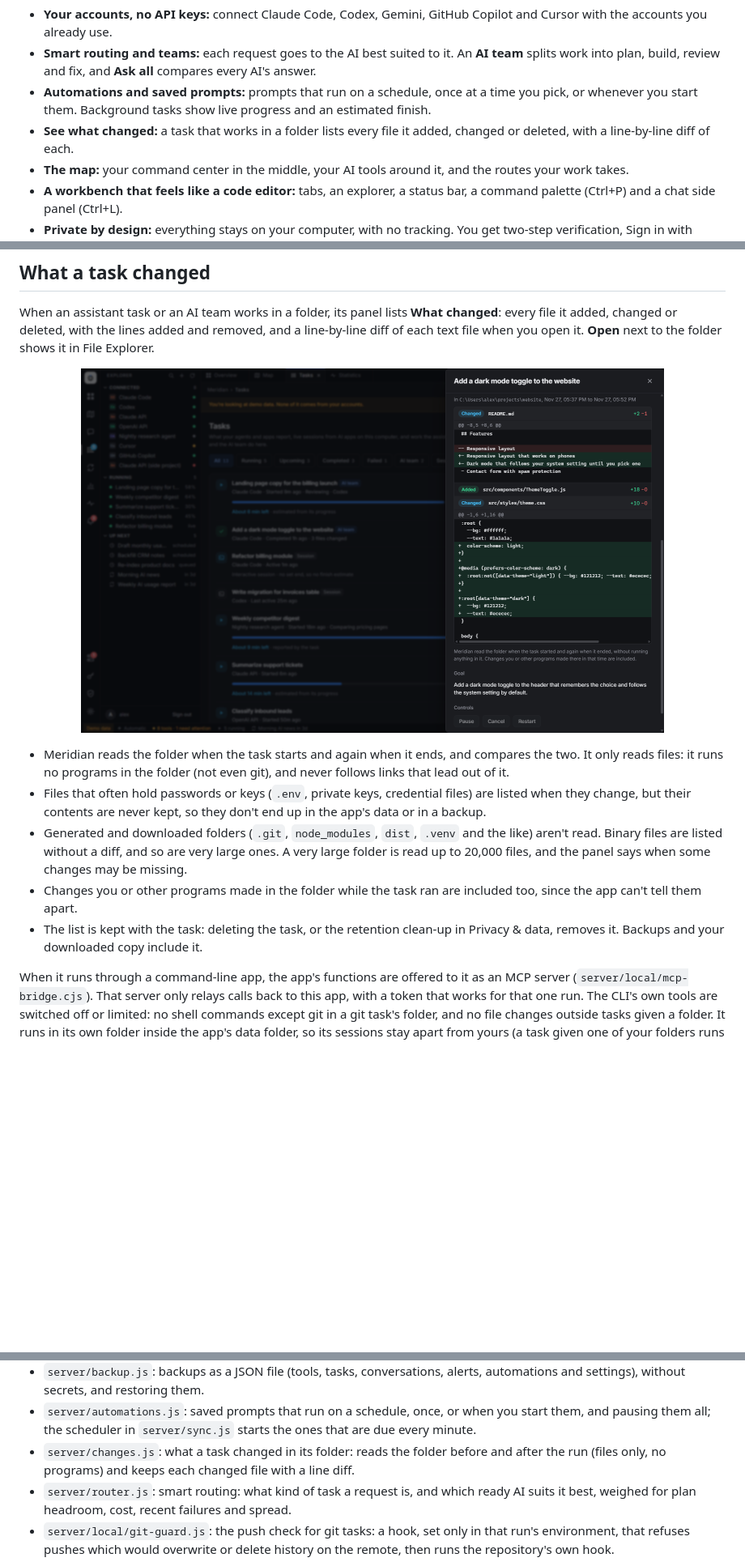
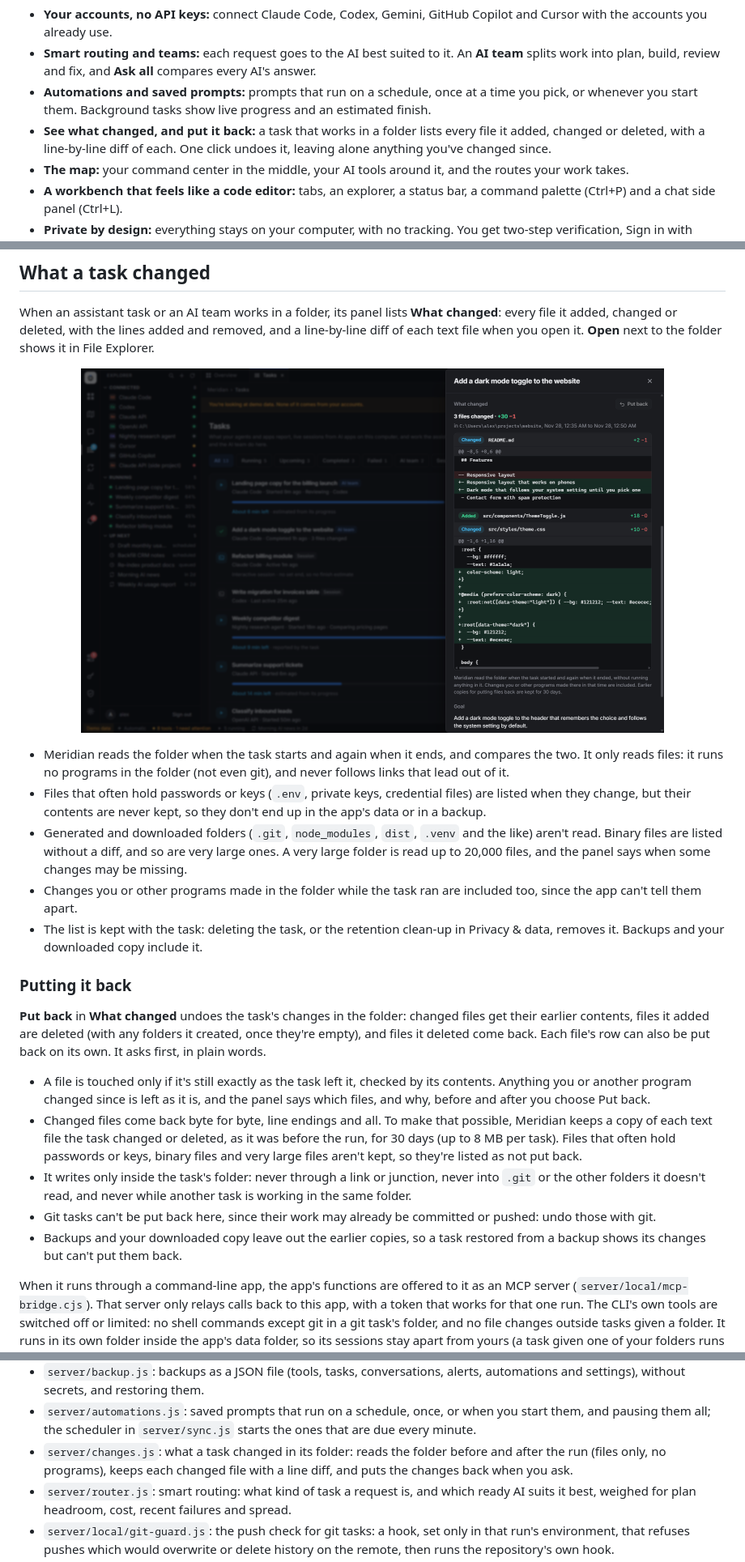
Before and after one commit to Ayaan-M-Khan/Meridian, a Markdown page: README.md, 3 parts joined by grey strips. Shown at 81% size. GitHub-like rendering; pictures changed too: docs/screenshots/changes.png; blank space fills up the shorter version.

```diff
--- a/README.md
+++ b/README.md
@@ -22,7 +22,7 @@ One dashboard for your AI tools: what's running, what's next, what you've spent,
 - **Your accounts, no API keys:** connect Claude Code, Codex, Gemini, GitHub Copilot and Cursor with the accounts you already use.
 - **Smart routing and teams:** each request goes to the AI best suited to it. An **AI team** splits work into plan, build, review and fix, and **Ask all** compares every AI's answer.
 - **Automations and saved prompts:** prompts that run on a schedule, once at a time you pick, or whenever you start them. Background tasks show live progress and an estimated finish.
-- **See what changed:** a task that works in a folder lists every file it added, changed or deleted, with a line-by-line diff of each.
+- **See what changed, and put it back:** a task that works in a folder lists every file it added, changed or deleted, with a line-by-line diff of each. One click undoes it, leaving alone anything you've changed since.
 - **The map:** your command center in the middle, your AI tools around it, and the routes your work takes.
 - **A workbench that feels like a code editor:** tabs, an explorer, a status bar, a command palette (Ctrl+P) and a chat side panel (Ctrl+L).
 - **Private by design:** everything stays on your computer, with no tracking. You get two-step verification, Sign in with Google, retention controls and one-click export or erase.
@@ -292,6 +292,16 @@ When an assistant task or an AI team works in a folder, its panel lists **What c
 - Generated and downloaded folders (`.git`, `node_modules`, `dist`, `.venv` and the like) aren't read. Binary files are listed without a diff, and so are very large ones. A very large folder is read up to 20,000 files, and the panel says when some changes may be missing.
 - Changes you or other programs made in the folder while the task ran are included too, since the app can't tell them apart.
 - The list is kept with the task: deleting the task, or the retention clean-up in Privacy & data, removes it. Backups and your downloaded copy include it.
+
+### Putting it back
+
+**Put back** in **What changed** undoes the task's changes in the folder: changed files get their earlier contents, files it added are deleted (with any folders it created, once they're empty), and files it deleted come back. Each file's row can also be put back on its own. It asks first, in plain words.
+
+- A file is touched only if it's still exactly as the task left it, checked by its contents. Anything you or another program changed since is left as it is, and the panel says which files, and why, before and after you choose Put back.
+- Changed files come back byte for byte, line endings and all. To make that possible, Meridian keeps a copy of each text file the task changed or deleted, as it was before the run, for 30 days (up to 8 MB per task). Files that often hold passwords or keys, binary files and very large files aren't kept, so they're listed as not put back.
+- It writes only inside the task's folder: never through a link or junction, never into `.git` or the other folders it doesn't read, and never while another task is working in the same folder.
+- Git tasks can't be put back here, since their work may already be committed or pushed: undo those with git.
+- Backups and your downloaded copy leave out the earlier copies, so a task restored from a backup shows its changes but can't put them back.
 
 When it runs through a command-line app, the app's functions are offered to it as an MCP server (`server/local/mcp-bridge.cjs`). That server only relays calls back to this app, with a token that works for that one run. The CLI's own tools are switched off or limited: no shell commands except git in a git task's folder, and no file changes outside tasks given a folder. It runs in its own folder inside the app's data folder, so its sessions stay apart from yours (a task given one of your folders runs there instead, and the app notes when and where so that run isn't listed again among your sessions), and its usage is counted under that tool from its logs. Runs the app starts also turn off the CLI's auto-update for that run, so a run never stops to update.
 
@@ -406,7 +416,7 @@ Add a module in `server/adapters/` and list it in `server/adapters/index.js`. Th
 - `server/team.js`: AI team tasks (who does each role, the plan → build → review → debug → fix → final check stages, hand-overs when an AI fails) and Ask all (parallel answers, then a combined one).
 - `server/backup.js`: backups as a JSON file (tools, tasks, conversations, alerts, automations and settings), without secrets, and restoring them.
 - `server/automations.js`: saved prompts that run on a schedule, once, or when you start them, and pausing them all; the scheduler in `server/sync.js` starts the ones that are due every minute.
-- `server/changes.js`: what a task changed in its folder: reads the folder before and after the run (files only, no programs) and keeps each changed file with a line diff.
+- `server/changes.js`: what a task changed in its folder: reads the folder before and after the run (files only, no programs), keeps each changed file with a line diff, and puts the changes back when you ask.
 - `server/router.js`: smart routing: what kind of task a request is, and which ready AI suits it best, weighed for plan headroom, cost, recent failures and spread.
 - `server/local/git-guard.js`: the push check for git tasks: a hook, set only in that run's environment, that refuses pushes which would overwrite or delete history on the remote, then runs the repository's own hook.
 - `server/blocked.js`: AI apps that are signed in but whose account can't use them (Gemini CLI with a personal Google account): marked not ready, with the reason, until the sign-in changes or you press Check again.
```
Also changed, not shown: other parts of README.md (+2 -1 lines), 12 other files.
